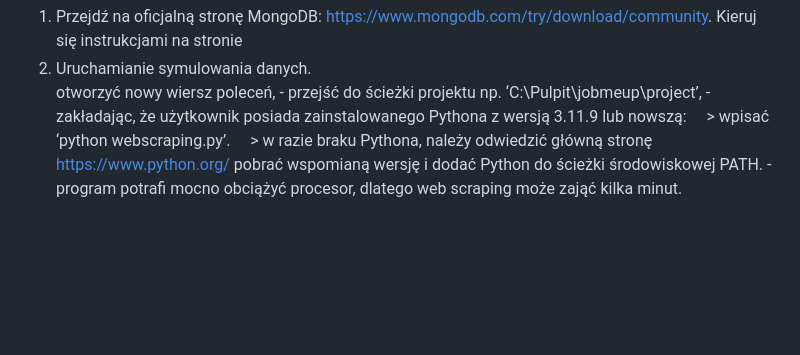
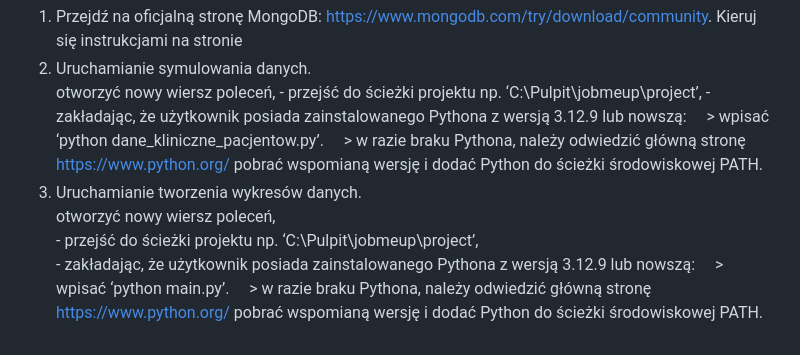
Before and after one commit to GitFranciszekHub/MongoDB_GENERATION_DATA, a Markdown page: README.md, the part around the change. Drawn GitHub-style; blank space fills up the shorter version.

```diff
--- a/README.md
+++ b/README.md
@@ -40,9 +40,15 @@ Aplikacja webowa jest również połączona z wieloma plikami HTML, CSS i JavaSc
 Kieruj się instrukcjami na stronie <br>
 2. Uruchamianie symulowania danych.<br>
  otworzyć nowy wiersz poleceń, - przejść do ścieżki projektu np. ‘C:\Pulpit\jobmeup\project’, - zakładając, że użytkownik posiada zainstalowanego Pythona z
-wersją   3.11.9 lub nowszą:
-&nbsp;&nbsp;&nbsp;&nbsp;> wpisać ‘python webscraping.py’.
+wersją   3.12.9 lub nowszą:
+&nbsp;&nbsp;&nbsp;&nbsp;> wpisać ‘python dane_kliniczne_pacjentow.py’.
 &nbsp;&nbsp;&nbsp;&nbsp;> w razie braku Pythona, należy odwiedzić główną stronę
 https://www.python.org/ pobrać wspomianą wersję i dodać
-Python do ścieżki środowiskowej PATH. - program potrafi mocno obciążyć procesor, dlatego web scraping
-może zająć kilka minut.
+Python do ścieżki środowiskowej PATH.
+3. Uruchamianie tworzenia wykresów danych.<br>
+ otworzyć nowy wiersz poleceń,<br> - przejść do ścieżki projektu np. ‘C:\Pulpit\jobmeup\project’,<br> - zakładając, że użytkownik posiada zainstalowanego Pythona z
+wersją   3.12.9 lub nowszą:
+&nbsp;&nbsp;&nbsp;&nbsp;> wpisać ‘python main.py’.
+&nbsp;&nbsp;&nbsp;&nbsp;> w razie braku Pythona, należy odwiedzić główną stronę
+https://www.python.org/ pobrać wspomianą wersję i dodać
+Python do ścieżki środowiskowej PATH.
```
